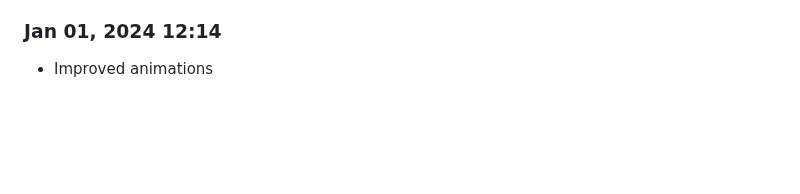
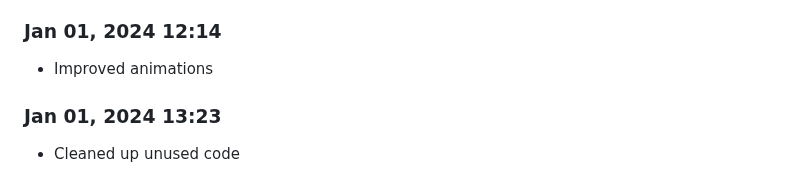
Before and after one commit to Shiva-Bajpai/SB--Clones, a Markdown page: devlog.md, the part around the change. Drawn GitHub-style; blank space fills up the shorter version.

Commit message:
test: add edge cases

```diff
--- a/devlog.md
+++ b/devlog.md
@@ -1876,3 +1876,6 @@ Daily progress notes.
 
 ### Jan 01, 2024 12:14
 - Improved animations
+
+### Jan 01, 2024 13:23
+- Cleaned up unused code
```
